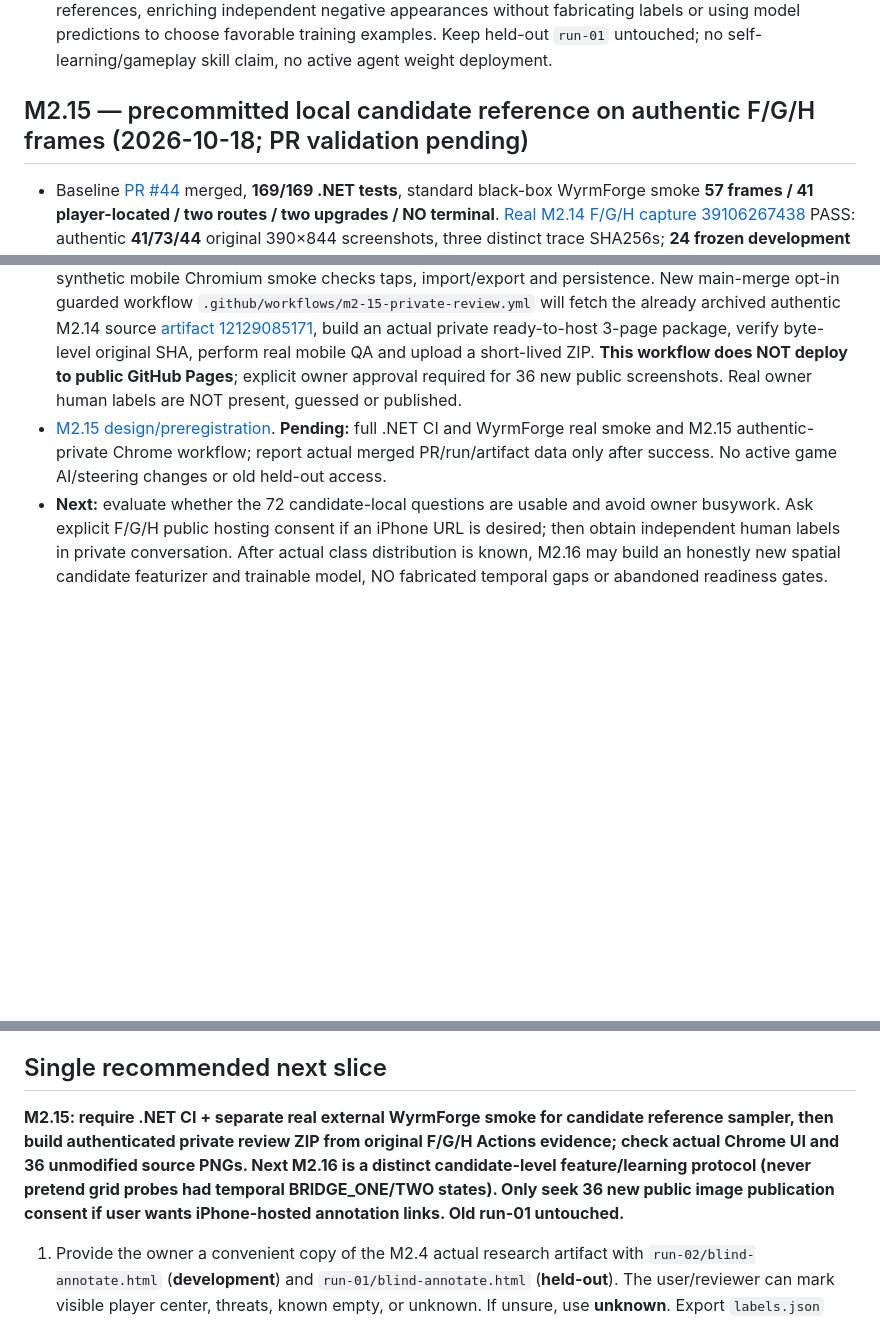
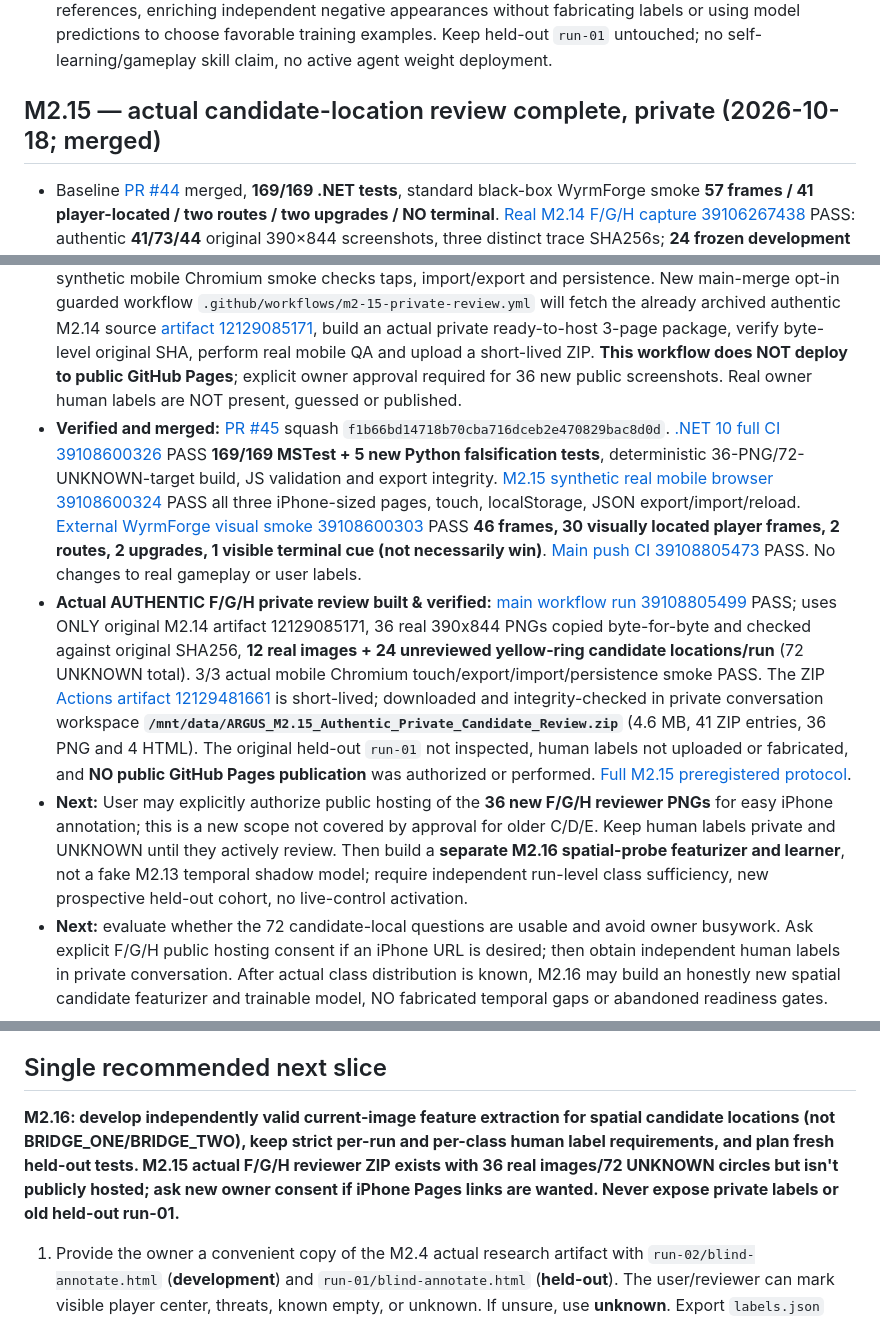
Before and after one commit to pjotrcasteel/Argus, a Markdown page: docs/CONTINUITY.md, 3 parts joined by grey strips. GitHub-like rendering; blank space fills up the shorter version.

Commit message:
docs(handover): M2.15 validated 169 .NET tests, 3 real mobile sites on authentic FGH PNGs, private artifact and next AI slice

```diff
--- a/docs/CONTINUITY.md
+++ b/docs/CONTINUITY.md
@@ -353,13 +353,15 @@ Validation: [.NET CI 39046004064](https://github.com/pjotrcasteel/Argus/actions/
 - **Critical factual data-sufficiency discovery:** new `m214-candidate-coverage-preview.json` from full original screenshot shadow study, computed AFTER freezing sample indices, reveals **only 1, 2, 3 total raw shadow bridge proposals** in full F/G/H, and only **0, 1, 2** of those appear in their frozen 24-frame review selections. Hence a human labeling **all 72** images would yield at most **0/1/2 candidate-local reviewed proposal rows/run**, provably unable to meet M2.13's >=10/run requirement. Do **NOT** ask the owner to annotate 72 for this model, and do **NOT** reduce readiness gates to force a trained model. These three runs are genuine independent development records, not statistically independent frames.
 - [Verified experimental protocol and honest M2.15 decision](M2-14-LOCAL-TRUTH-COHORT.md). **Next M2.15:** preregister a new candidate-LOCATION-level reviewer/negative-sampling study using genuine original screenshots and human references, enriching independent negative appearances without fabricating labels or using model predictions to choose favorable training examples. Keep held-out `run-01` untouched; no self-learning/gameplay skill claim, no active agent weight deployment.
 
-## M2.15 — precommitted local candidate reference on authentic F/G/H frames (2026-10-18; PR validation pending)
+## M2.15 — actual candidate-location review complete, private (2026-10-18; merged)
 
 - Baseline [PR #44](https://github.com/pjotrcasteel/Argus/pull/44) merged, **169/169 .NET tests**, standard black-box WyrmForge smoke **57 frames / 41 player-located / two routes / two upgrades / NO terminal**. [Real M2.14 F/G/H capture 39106267438](https://github.com/pjotrcasteel/Argus/actions/runs/39106267438) PASS: authentic **41/73/44** original 390×844 screenshots, three distinct trace SHA256s; **24 frozen development images/run**. Only **0/1/2** frozen selected raw shadow proposals; reviewing all 72 is insufficient for M2.13's >=10 actual local shadow references/run. No new public Pages publication, old `run-01` held-out unopened.
 - **M2.15 core design:** new standalone `tools/m215/spatial_candidate_review.py` accepts ONLY original M2.14 development-only ZIP of exact run identities dev-f/g/h/seed and preserved frozen 24 steps. From each run's 24 PREVIOUSLY fixed frames, select eligible `exploring` steps with **12 deterministic SHA256 temporal bins** (no player position/prediction, outcome, manual label used); each selected frame gets exactly **TWO human-reference sample positions**: preregistered center (195,422) and a fixed-hash chosen point from 8 peripheral grid slots; 26px radius. Each produces UNKNOWN `present/absent/unknown` local position reference, never an inferred positive/negative. **36 original PNGs / 72 independent-location QUESTIONS over 3 correlated run groups**; every original image SHA256 preserved, no trace/agent predictions in reviewer.
 - New `web/candidate-annotator/index.template.html` private mobile reviewer shows original 390×844 image and **one yellow candidate circle at a time**, `Ja, hier`, `Nee, niet hier`, `Onbekend`; local-only browser storage, JSON export, exact-ID and coordinate validated reimport. Standalone `validate` rejects moved/deleted/invented candidates and UNKNOWN never means negative. IMPORTANT: This is a **new spatial probe dataset**, NOT M2.10 shadow gaps; **do not fake `BRIDGE_ONE/TWO`** or pretend M2.13's learned model now has real supervised samples. A new featurizer/learner is a distinct future milestone with whole-run-heldout validation.
 - Public CI validates source ZIP hardening, temporal-bin deterministic freeze, exactly 36 original-format images/72 unknown candidates, human export referential integrity, and JavaScript syntax; separate synthetic mobile Chromium smoke checks taps, import/export and persistence. New main-merge opt-in guarded workflow `.github/workflows/m2-15-private-review.yml` will fetch the already archived authentic M2.14 source [artifact 12129085171](https://github.com/pjotrcasteel/Argus/actions/runs/39106267438/artifacts/12129085171), build an actual private ready-to-host 3-page package, verify byte-level original SHA, perform real mobile QA and upload a short-lived ZIP. **This workflow does NOT deploy to public GitHub Pages**; explicit owner approval required for 36 new public screenshots. Real owner human labels are NOT present, guessed or published.
-- [M2.15 design/preregistration](M2-15-CANDIDATE-LOCATION-REFERENCE.md). **Pending:** full .NET CI and WyrmForge real smoke and M2.15 authentic-private Chrome workflow; report actual merged PR/run/artifact data only after success. No active game AI/steering changes or old held-out access.
+- **Verified and merged:** [PR #45](https://github.com/pjotrcasteel/Argus/pull/45) squash `f1b66bd14718b70cba716dceb2e470829bac8d0d`. [.NET 10 full CI 39108600326](https://github.com/pjotrcasteel/Argus/actions/runs/39108600326) PASS **169/169 MSTest + 5 new Python falsification tests**, deterministic 36-PNG/72-UNKNOWN-target build, JS validation and export integrity. [M2.15 synthetic real mobile browser 39108600324](https://github.com/pjotrcasteel/Argus/actions/runs/39108600324) PASS all three iPhone-sized pages, touch, localStorage, JSON export/import/reload. [External WyrmForge visual smoke 39108600303](https://github.com/pjotrcasteel/Argus/actions/runs/39108600303) PASS **46 frames, 30 visually located player frames, 2 routes, 2 upgrades, 1 visible terminal cue (not necessarily win)**. [Main push CI 39108805473](https://github.com/pjotrcasteel/Argus/actions/runs/39108805473) PASS. No changes to real gameplay or user labels.
+- **Actual AUTHENTIC F/G/H private review built & verified:** [main workflow run 39108805499](https://github.com/pjotrcasteel/Argus/actions/runs/39108805499) PASS; uses ONLY original M2.14 artifact 12129085171, 36 real 390x844 PNGs copied byte-for-byte and checked against original SHA256, **12 real images + 24 unreviewed yellow-ring candidate locations/run** (72 UNKNOWN total). 3/3 actual mobile Chromium touch/export/import/persistence smoke PASS. The ZIP [Actions artifact 12129481661](https://github.com/pjotrcasteel/Argus/actions/runs/39108805499/artifacts/12129481661) is short-lived; downloaded and integrity-checked in private conversation workspace **`/mnt/data/ARGUS_M2.15_Authentic_Private_Candidate_Review.zip`** (4.6 MB, 41 ZIP entries, 36 PNG and 4 HTML). The original held-out `run-01` not inspected, human labels not uploaded or fabricated, and **NO public GitHub Pages publication** was authorized or performed. [Full M2.15 preregistered protocol](M2-15-CANDIDATE-LOCATION-REFERENCE.md).
+- **Next:** User may explicitly authorize public hosting of the **36 new F/G/H reviewer PNGs** for easy iPhone annotation; this is a new scope not covered by approval for older C/D/E. Keep human labels private and UNKNOWN until they actively review. Then build a **separate M2.16 spatial-probe featurizer and learner**, not a fake M2.13 temporal shadow model; require independent run-level class sufficiency, new prospective held-out cohort, no live-control activation.
 - **Next:** evaluate whether the 72 candidate-local questions are usable and avoid owner busywork. Ask explicit F/G/H public hosting consent if an iPhone URL is desired; then obtain independent human labels in private conversation. After actual class distribution is known, M2.16 may build an honestly new spatial candidate featurizer and trainable model, NO fabricated temporal gaps or abandoned readiness gates.
 
 ## Current engineering judgement / active hypotheses
@@ -382,7 +384,7 @@ Validation: [.NET CI 39046004064](https://github.com/pjotrcasteel/Argus/actions/
 
 ## Single recommended next slice
 
-**M2.15: require .NET CI + separate real external WyrmForge smoke for candidate reference sampler, then build authenticated private review ZIP from original F/G/H Actions evidence; check actual Chrome UI and 36 unmodified source PNGs. Next M2.16 is a distinct candidate-level feature/learning protocol (never pretend grid probes had temporal BRIDGE_ONE/TWO states). Only seek 36 new public image publication consent if user wants iPhone-hosted annotation links. Old run-01 untouched.**
+**M2.16: develop independently valid current-image feature extraction for spatial candidate locations (not BRIDGE_ONE/BRIDGE_TWO), keep strict per-run and per-class human label requirements, and plan fresh held-out tests. M2.15 actual F/G/H reviewer ZIP exists with 36 real images/72 UNKNOWN circles but isn't publicly hosted; ask new owner consent if iPhone Pages links are wanted. Never expose private labels or old held-out run-01.**
 
 1. Provide the owner a convenient copy of the M2.4 actual research artifact with `run-02/blind-annotate.html` (**development**) and `run-01/blind-annotate.html` (**held-out**). The user/reviewer can mark visible player center, threats, known empty, or unknown. If unsure, use **unknown**. Export `labels.json` into each corresponding run directory.
 2. Prefer reviewing the **development** images first. Collect `run-01` held-out reference independently and avoid repeatedly tuning thresholds to it; after using a held-out sample for iterative decisions, collect a new untouched holdout.
```
Also changed, not shown: other parts of docs/CONTINUITY.md (+1 -1 lines).
